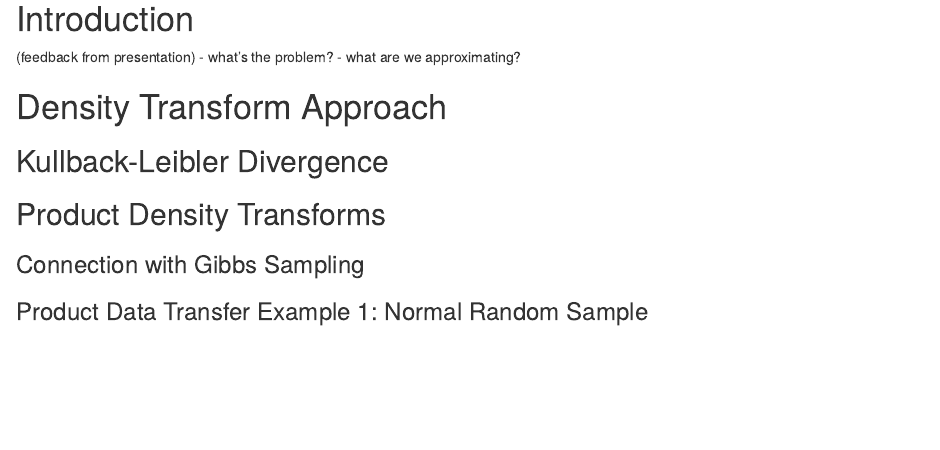
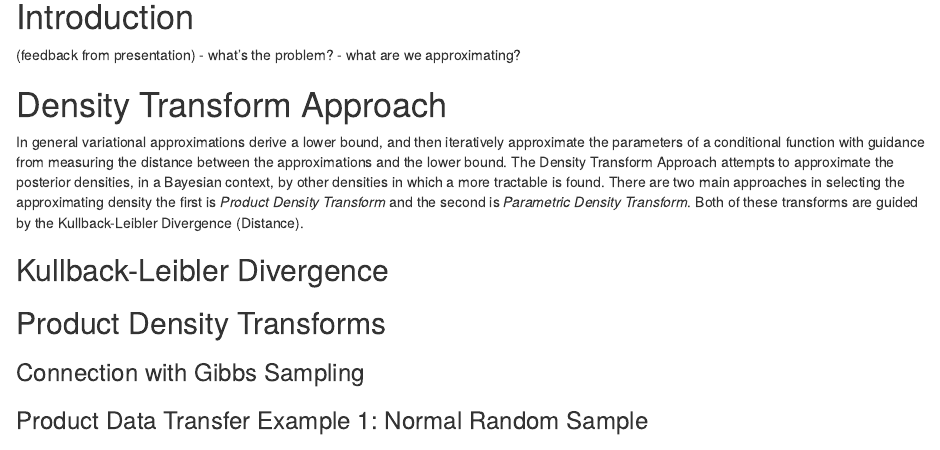
Before and after one commit to Rmcortez12/simulation, an R Markdown document (Project/FinalPaper.Rmd): the page in a window 1100 px wide, from 170 px down before the commit and from 180 px down after it, so that both start at the same text. Rendered offline with R 4.5, knitr and Pandoc, with nearby package versions.

Commit message:
adding density transform approach

```diff
--- a/Project/FinalPaper.Rmd
+++ b/Project/FinalPaper.Rmd
@@ -20,6 +20,8 @@ knitr::opts_chunk$set(echo = TRUE)
 
 # Density Transform Approach
 
+In general variational approximations derive a lower bound, and then iteratively approximate the parameters of a conditional function with guidance from measuring the distance between the approximations and the lower bound. The Density Transform Approach attempts to approximate the posterior densities, in a Bayesian context, by other densities in which a more tractable is found. There are two main approaches in selecting the approximating density the first is *Product Density Transform* and the second is *Parametric Density Transform*. Both of these transforms are guided by the Kullback-Leibler Divergence (Distance).
+
 ## Kullback-Leibler Divergence
 
 ## Product Density Transforms
```
